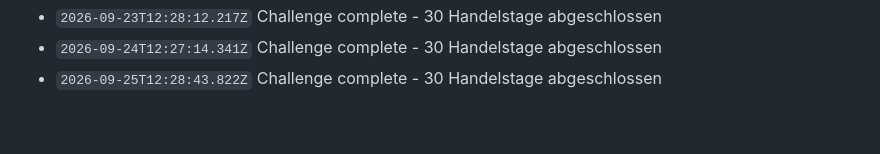
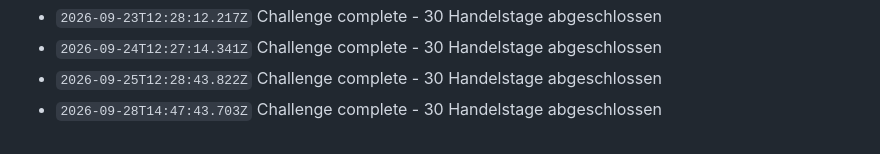
Before and after one commit to N7Nilus/Tron-trading-bot, a Markdown page: data/log.md, the part around the change. Rendered like a GitHub page.

Commit message:
TRON daily update

```diff
--- a/data/log.md
+++ b/data/log.md
@@ -2000,3 +2000,4 @@
 - `2026-09-23T12:28:12.217Z` Challenge complete - 30 Handelstage abgeschlossen
 - `2026-09-24T12:27:14.341Z` Challenge complete - 30 Handelstage abgeschlossen
 - `2026-09-25T12:28:43.822Z` Challenge complete - 30 Handelstage abgeschlossen
+- `2026-09-28T14:47:43.703Z` Challenge complete - 30 Handelstage abgeschlossen
```
